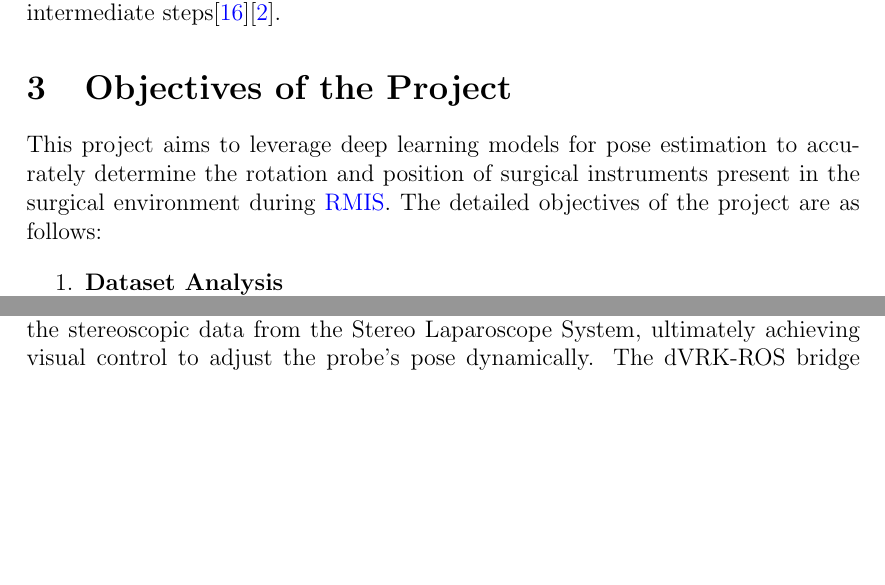
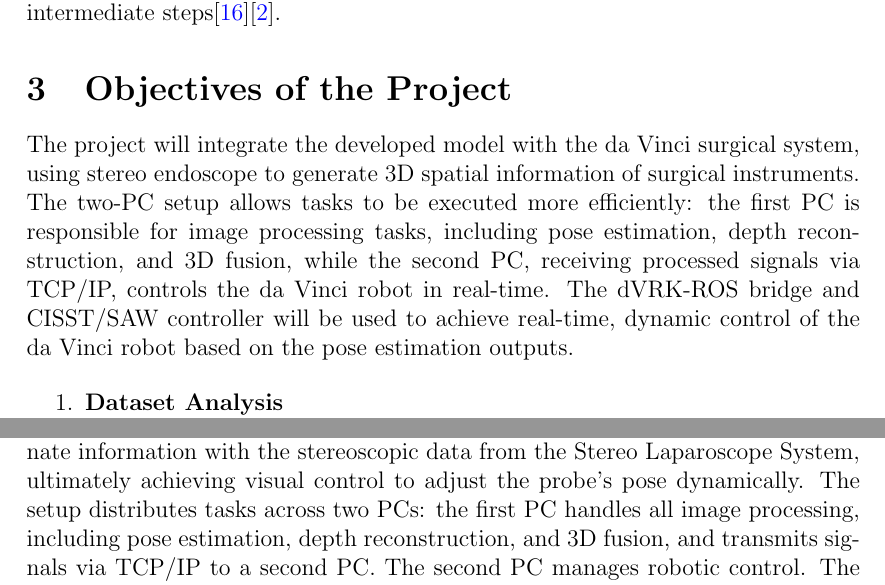
Before and after one commit to Yulin0217/Group8-SURG70006-Group-Project, a LaTeX document (Group8_Inception.tex): two parts of pages 8 and 9 of 15 before the commit and two parts of pages 8 and 10 of 16 after it, joined at a grey line, cut so that both start at the same text, the shorter picture padded with empty space. Compiled offline with pdfLaTeX.

Commit message:
update4.3 objective

```diff
--- a/Group8_Inception.tex
+++ b/Group8_Inception.tex
@@ -171,7 +171,7 @@ The intermediate representation method makes the task much less difficult by dec
 
 \section{Objectives of the Project}
 
-This project aims to leverage deep learning models for pose estimation to accurately determine the rotation and position of surgical instruments present in the surgical environment during \gls{rmis}. The detailed objectives of the project are as follows:
+The project will integrate the developed model with the da Vinci surgical system, using stereo endoscope to generate 3D spatial information of surgical instruments. The two-PC setup allows tasks to be executed more efficiently: the first PC is responsible for image processing tasks, including pose estimation, depth reconstruction, and 3D fusion, while the second PC, receiving processed signals via TCP/IP, controls the da Vinci robot in real-time. The dVRK-ROS bridge and CISST/SAW controller will be used to achieve real-time, dynamic control of the da Vinci robot based on the pose estimation outputs.
 
 \begin{enumerate}
 
@@ -208,7 +208,7 @@ In the process of deploying deep learning models on the NVIDIA Jetson AGX platfo
 
 
 \subsection{Model Integration with da Vinci}
-This system incorporates two visual subsystems (shown in Figure 2)\cite{7989412}. The endomicroscope system generates a high-resolution, large-area 2D mosaic by integrating multiple microscopic images. The stereo laparoscope system captures 3D spatial information through stereoscopic imaging. These two visual systems enable high-resolution 3D imaging and precise pose estimation. Initially, the system feasibility is verified using a marker-based method for pose estimation, followed by the implementation of a marker-less approach to generate accurate 3D coordinates. Trajectory planning is performed by combining the 3D coordinate information with the stereoscopic data from the Stereo Laparoscope System, ultimately achieving visual control to adjust the probe’s pose dynamically. The dVRK-ROS bridge establishes a connection between the dVRK system and the ROS (Robot Operating System). The CISST/SAW controller then operates the dVRK controller, enabling continuous control of the da Vinci robot.
+This system incorporates a stereo endoscope system (shown in Figure 2) \cite{7989412}. The systems enable high-resolution 3D imaging and precise pose estimation. Initially, the system feasibility is verified using a marker-based method for pose estimation, followed by the implementation of a marker-less approach to generate accurate 3D coordinates. Trajectory planning is performed by combining the 3D coordinate information with the stereoscopic data from the Stereo Laparoscope System, ultimately achieving visual control to adjust the probe’s pose dynamically. The setup distributes tasks across two PCs: the first PC handles all image processing, including pose estimation, depth reconstruction, and 3D fusion, and transmits signals via TCP/IP to a second PC. The second PC manages robotic control. The dVRK-ROS bridge establishes a connection between the dVRK system and the ROS (Robot Operating System), while the CISST/SAW controller operates the dVRK controller, enabling continuous control of the da Vinci robot.
 
 \begin{figure}[H]
             \centering
```
Also changed, not shown: Group8_Inception.gls, Group8_Inception.pdf, 7 other files.
